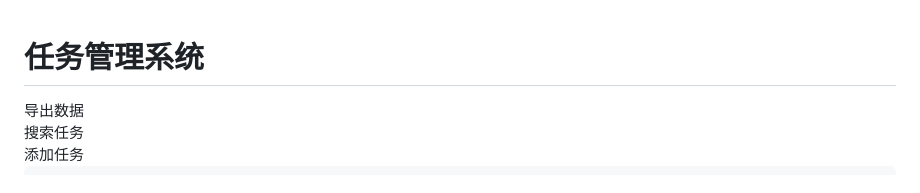
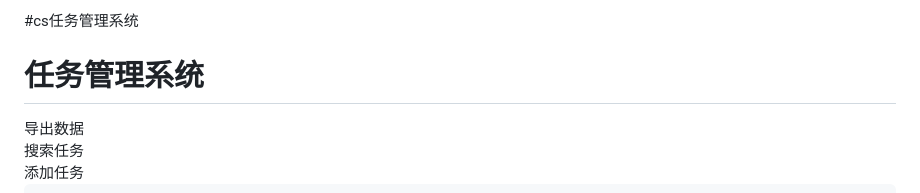
Before and after one commit to HanMuying/cs-, a Markdown page: README.md, the part around the change. GitHub-like rendering.

```diff
--- a/README.md
+++ b/README.md
@@ -1,3 +1,4 @@
+#cs任务管理系统
 <!DOCTYPE html>
 <html lang="zh-CN">
 <head>
```
